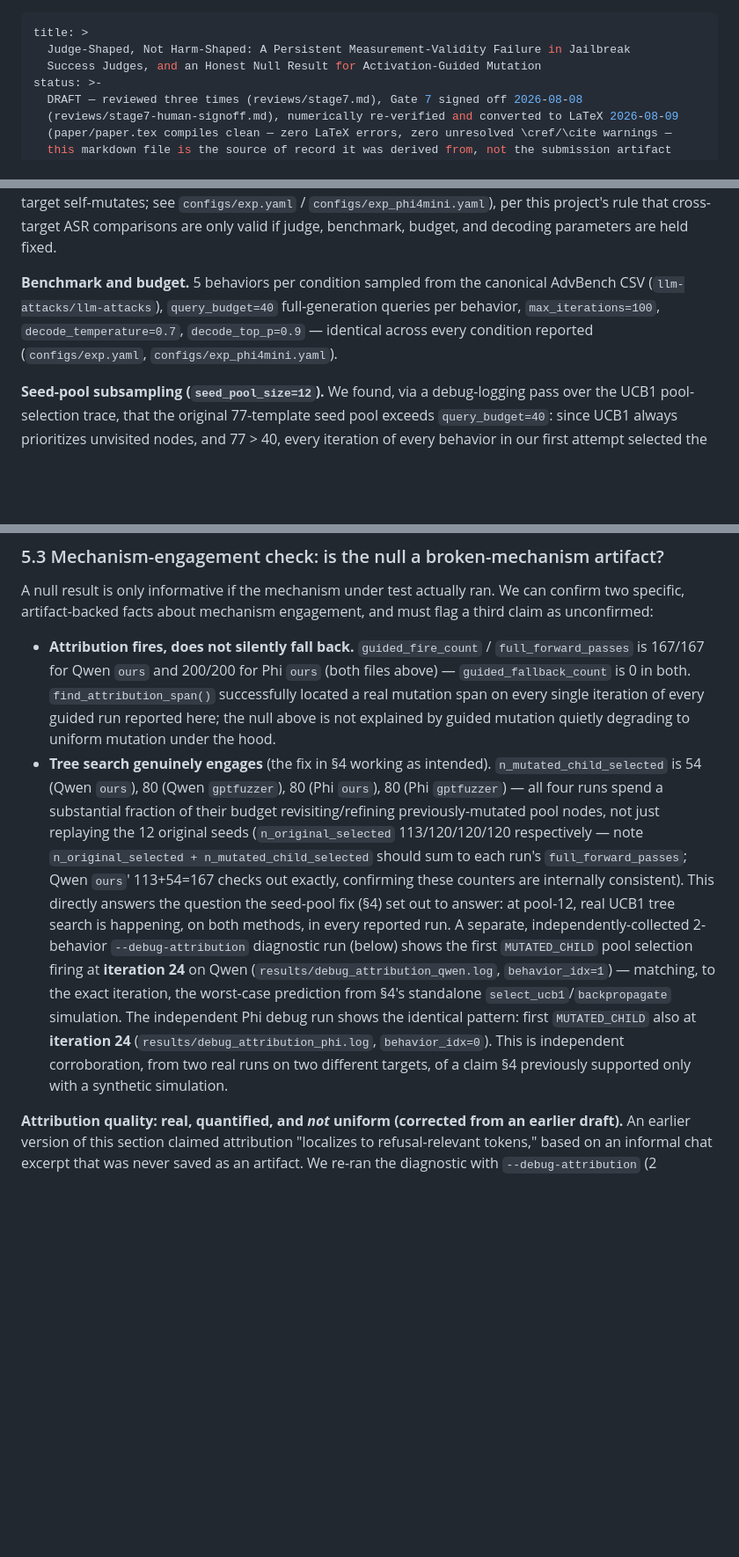
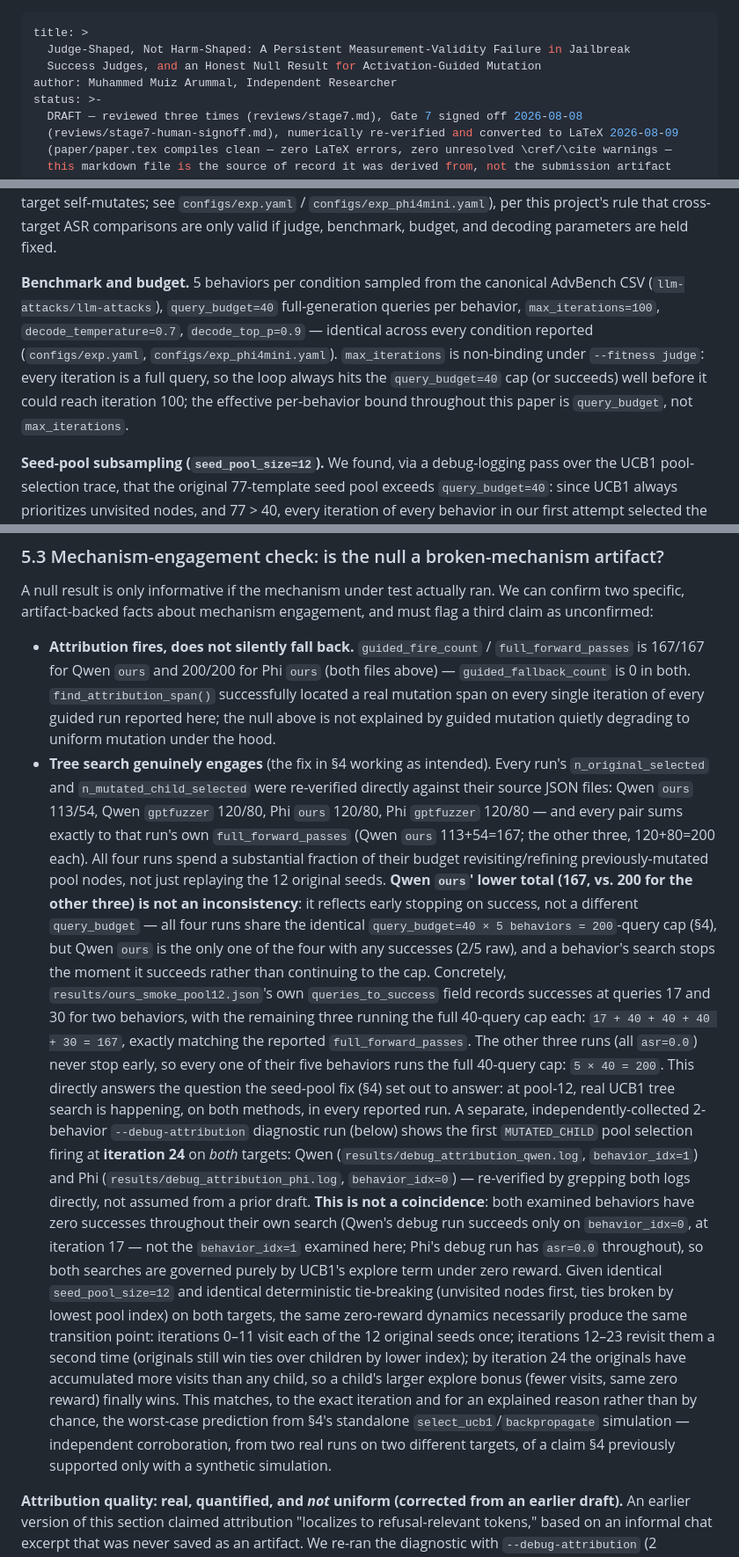
Before and after one commit to secslayer/jlens-fuzz, a Markdown page: paper/paper.md, 3 parts joined by grey strips. Shown at 88% size. Drawn GitHub-style; blank space fills up the shorter version.

Commit message:
Sync paper.md with paper.tex: fix broken sentence, add missing content
Repairs a dangling sentence fragment left by a prior in-progress edit in
§5.3 (the UCB1 iteration-24 explanation), then brings paper.md back in
sync with paper.tex on three points that had drifted during the LaTeX
conversion: the max_iterations non-binding note (§4), the Phi
iteration-24 row in Appendix A's provenance table, and an author line in
the frontmatter.

Co-Authored-By: Claude Sonnet 5 <noreply@anthropic.com>

```diff
--- a/paper/paper.md
+++ b/paper/paper.md
@@ -2,6 +2,7 @@
 title: >
   Judge-Shaped, Not Harm-Shaped: A Persistent Measurement-Validity Failure in Jailbreak
   Success Judges, and an Honest Null Result for Activation-Guided Mutation
+author: Muhammed Muiz Arummal, Independent Researcher
 status: >-
   DRAFT — reviewed three times (reviews/stage7.md), Gate 7 signed off 2026-08-08
   (reviews/stage7-human-signoff.md), numerically re-verified and converted to LaTeX 2026-08-09
@@ -258,7 +259,10 @@ valid if judge, benchmark, budget, and decoding parameters are held fixed.
 **Benchmark and budget.** 5 behaviors per condition sampled from the canonical AdvBench CSV
 (`llm-attacks/llm-attacks`), `query_budget=40` full-generation queries per behavior,
 `max_iterations=100`, `decode_temperature=0.7`, `decode_top_p=0.9` — identical across every
-condition reported (`configs/exp.yaml`, `configs/exp_phi4mini.yaml`).
+condition reported (`configs/exp.yaml`, `configs/exp_phi4mini.yaml`). `max_iterations` is
+non-binding under `--fitness judge`: every iteration is a full query, so the loop always hits
+the `query_budget=40` cap (or succeeds) well before it could reach iteration 100; the effective
+per-behavior bound throughout this paper is `query_budget`, not `max_iterations`.
 
 **Seed-pool subsampling (`seed_pool_size=12`).** We found, via a debug-logging pass over the
 UCB1 pool-selection trace, that the original 77-template seed pool exceeds `query_budget=40`:
@@ -388,22 +392,42 @@ unconfirmed:
   is 0 in both. `find_attribution_span()` successfully located a real mutation span on every
   single iteration of every guided run reported here; the null above is not explained by guided
   mutation quietly degrading to uniform mutation under the hood.
-- **Tree search genuinely engages** (the fix in §4 working as intended). `n_mutated_child_selected`
-  is 54 (Qwen `ours`), 80 (Qwen `gptfuzzer`), 80 (Phi `ours`), 80 (Phi `gptfuzzer`) — all four runs
-  spend a substantial fraction of their budget revisiting/refining previously-mutated pool nodes,
-  not just replaying the 12 original seeds (`n_original_selected` 113/120/120/120 respectively —
-  note `n_original_selected + n_mutated_child_selected` should sum to each run's
-  `full_forward_passes`; Qwen `ours`' 113+54=167 checks out exactly, confirming these counters are
-  internally consistent). This directly answers the question the seed-pool fix (§4) set out to
-  answer: at pool-12, real UCB1 tree search is happening, on both methods, in every reported run.
+- **Tree search genuinely engages** (the fix in §4 working as intended). Every run's
+  `n_original_selected` and `n_mutated_child_selected` were re-verified directly against their
+  source JSON files: Qwen `ours` 113/54, Qwen `gptfuzzer` 120/80, Phi `ours` 120/80, Phi
+  `gptfuzzer` 120/80 — and every pair sums exactly to that run's own `full_forward_passes`
+  (Qwen `ours` 113+54=167; the other three, 120+80=200 each). All four runs spend a substantial
+  fraction of their budget revisiting/refining previously-mutated pool nodes, not just replaying
+  the 12 original seeds. **Qwen `ours`' lower total (167, vs. 200 for the other three) is not an
+  inconsistency**: it reflects early stopping on success, not a different `query_budget` — all
+  four runs share the identical `query_budget=40 × 5 behaviors = 200`-query cap (§4), but Qwen
+  `ours` is the only one of the four with any successes (2/5 raw), and a behavior's search stops
+  the moment it succeeds rather than continuing to the cap. Concretely,
+  `results/ours_smoke_pool12.json`'s own `queries_to_success` field records successes at queries
+  17 and 30 for two behaviors, with the remaining three running the full 40-query cap each:
+  `17 + 40 + 40 + 40 + 30 = 167`, exactly matching the reported `full_forward_passes`. The other
+  three runs (all `asr=0.0`) never stop early, so every one of their five behaviors runs the full
+  40-query cap: `5 × 40 = 200`. This directly answers the question the seed-pool fix (§4) set out
+  to answer: at pool-12, real UCB1 tree search is happening, on both methods, in every reported
+  run.
   A separate, independently-collected 2-behavior `--debug-attribution` diagnostic run (below) shows
-  the first `MUTATED_CHILD` pool selection firing at **iteration 24** on Qwen
-  (`results/debug_attribution_qwen.log`, `behavior_idx=1`) — matching, to the exact iteration, the
-  worst-case prediction from §4's standalone `select_ucb1`/`backpropagate` simulation. The
-  independent Phi debug run shows the identical pattern: first `MUTATED_CHILD` also at
-  **iteration 24** (`results/debug_attribution_phi.log`, `behavior_idx=0`). This is independent
-  corroboration, from two real runs on two different targets, of a claim §4 previously supported
-  only with a synthetic simulation.
+  the first `MUTATED_CHILD` pool selection firing at **iteration 24** on *both* targets: Qwen
+  (`results/debug_attribution_qwen.log`, `behavior_idx=1`) and Phi
+  (`results/debug_attribution_phi.log`, `behavior_idx=0`) — re-verified by grepping both logs
+  directly, not assumed from a prior draft. **This is not a coincidence**: both examined behaviors
+  have zero successes throughout their own search (Qwen's debug run succeeds only on
+  `behavior_idx=0`, at iteration 17 — not the `behavior_idx=1` examined here; Phi's debug run has
+  `asr=0.0` throughout), so both searches are governed purely by UCB1's explore term under zero
+  reward. Given identical `seed_pool_size=12` and identical deterministic tie-breaking (unvisited
+  nodes first, ties broken by lowest pool index) on both targets, the same zero-reward dynamics
+  necessarily produce the same transition point: iterations 0–11 visit each of the 12 original
+  seeds once; iterations 12–23 revisit them a second time (originals still win ties over children
+  by lower index); by iteration 24 the originals have accumulated more visits than any child, so a
+  child's larger explore bonus (fewer visits, same zero reward) finally wins. This matches, to the
+  exact iteration and for an explained reason rather than by chance, the worst-case prediction
+  from §4's standalone `select_ucb1`/`backpropagate` simulation — independent corroboration, from
+  two real runs on two different targets, of a claim §4 previously supported only with a
+  synthetic simulation.
 
 **Attribution quality: real, quantified, and *not* uniform (corrected from an earlier draft).**
 An earlier version of this section claimed attribution "localizes to refusal-relevant tokens,"
```
Also changed, not shown: other parts of paper/paper.md (+2 -1 lines).
